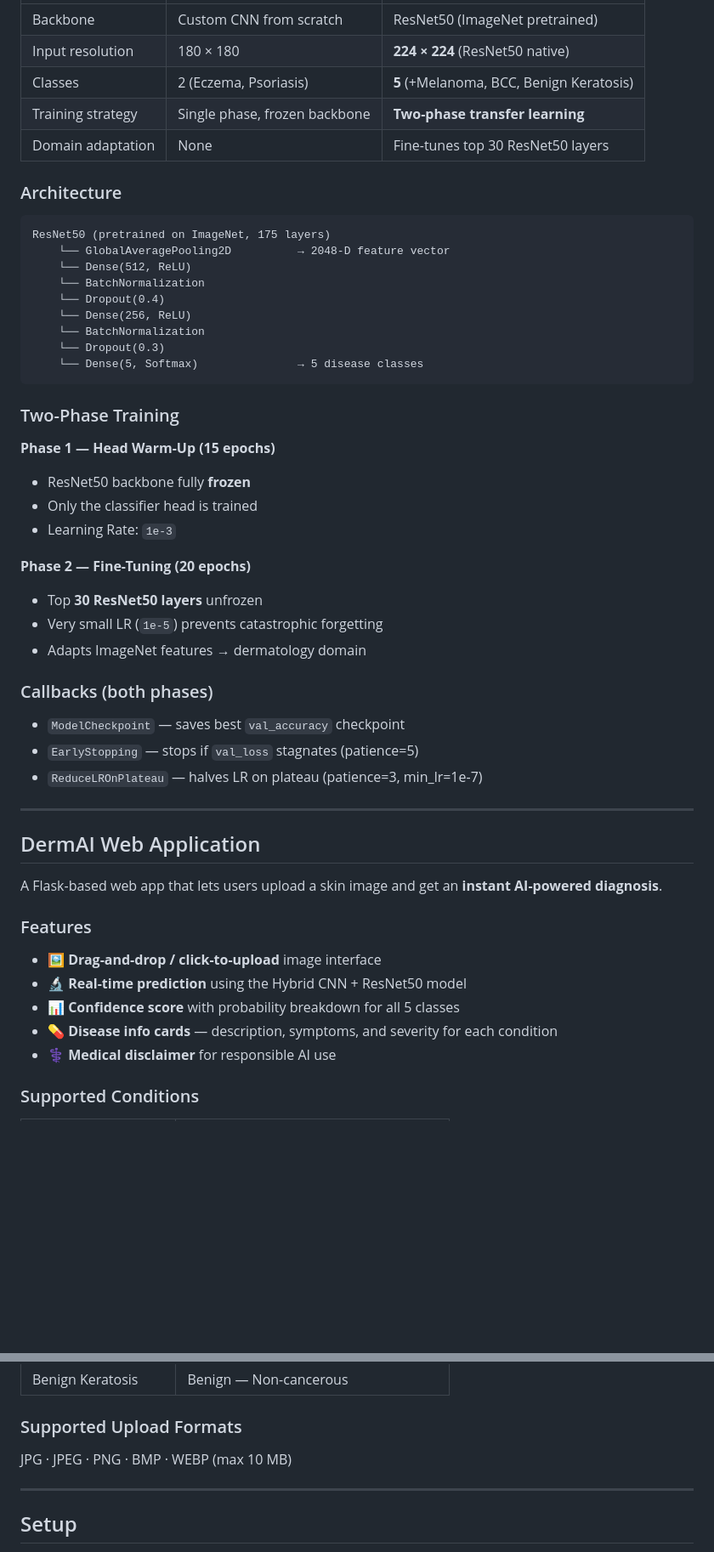
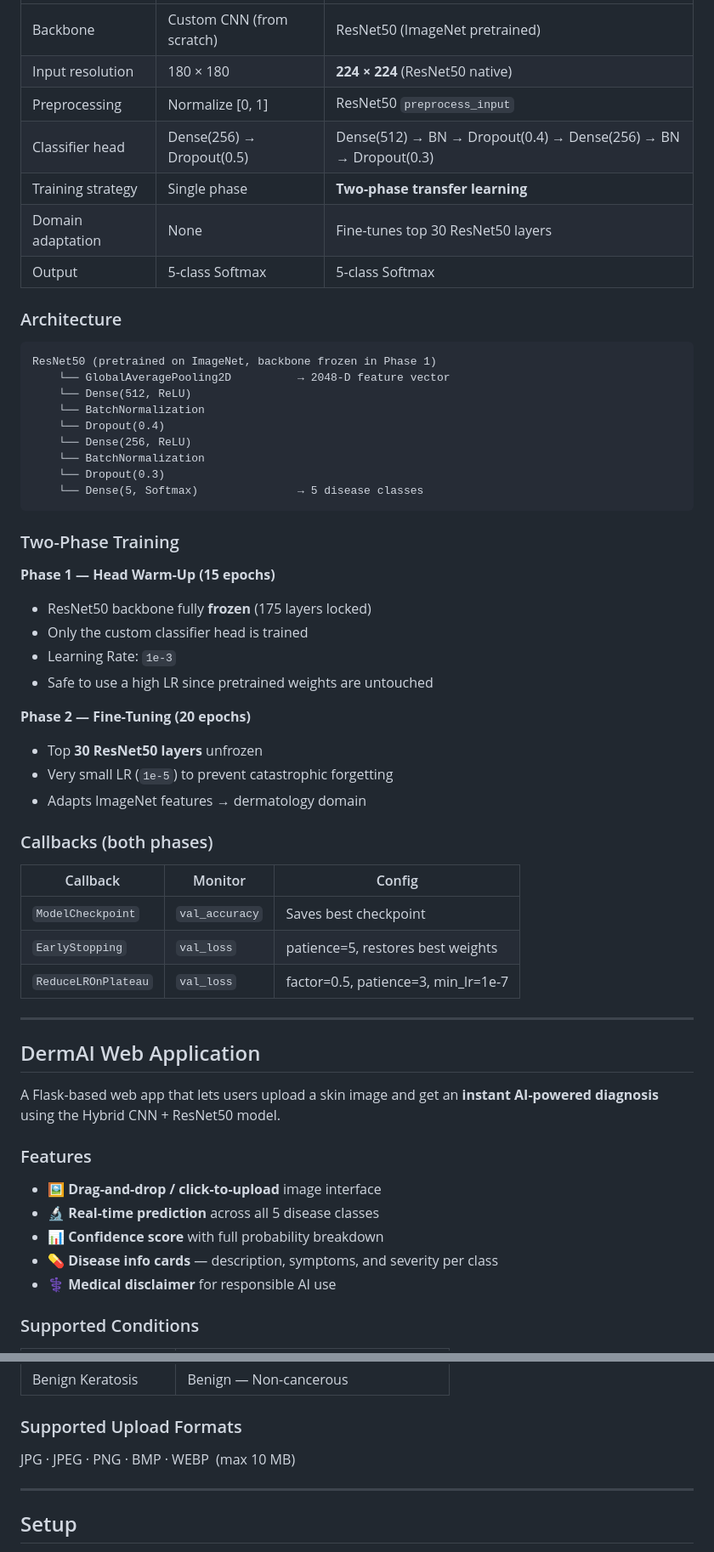
Before and after one commit to debasish07code/Skin-Disease-Classification, a Markdown page: README.md, 2 parts joined by grey strips. Shown at 85% size. Rendered like a GitHub page; blank space fills up the shorter version.

````diff
--- a/README.md
+++ b/README.md
@@ -129,14 +150,16 @@ An improved model extending the original to **5-class** skin disease classificat
 |---|---|---|
-| Backbone | Custom CNN from scratch | ResNet50 (ImageNet pretrained) |
+| Backbone | Custom CNN (from scratch) | ResNet50 (ImageNet pretrained) |
 | Input resolution | 180 × 180 | **224 × 224** (ResNet50 native) |
-| Classes | 2 (Eczema, Psoriasis) | **5** (+Melanoma, BCC, Benign Keratosis) |
-| Training strategy | Single phase, frozen backbone | **Two-phase transfer learning** |
+| Preprocessing | Normalize [0, 1] | ResNet50 `preprocess_input` |
+| Classifier head | Dense(256) → Dropout(0.5) | Dense(512) → BN → Dropout(0.4) → Dense(256) → BN → Dropout(0.3) |
+| Training strategy | Single phase | **Two-phase transfer learning** |
 | Domain adaptation | None | Fine-tunes top 30 ResNet50 layers |
+| Output | 5-class Softmax | 5-class Softmax |
 
 ### Architecture
 
 ```
-ResNet50 (pretrained on ImageNet, 175 layers)
+ResNet50 (pretrained on ImageNet, backbone frozen in Phase 1)
     └── GlobalAveragePooling2D          → 2048-D feature vector
     └── Dense(512, ReLU)
     └── BatchNormalization
@@ -150,33 +173,38 @@ ResNet50 (pretrained on ImageNet, 175 layers)
 ### Two-Phase Training
 
 **Phase 1 — Head Warm-Up (15 epochs)**
-- ResNet50 backbone fully **frozen**
-- Only the classifier head is trained
+
+- ResNet50 backbone fully **frozen** (175 layers locked)
+- Only the custom classifier head is trained
 - Learning Rate: `1e-3`
+- Safe to use a high LR since pretrained weights are untouched
 
 **Phase 2 — Fine-Tuning (20 epochs)**
+
 - Top **30 ResNet50 layers** unfrozen
-- Very small LR (`1e-5`) prevents catastrophic forgetting
+- Very small LR (`1e-5`) to prevent catastrophic forgetting
 - Adapts ImageNet features → dermatology domain
 
 ### Callbacks (both phases)
 
-- `ModelCheckpoint` — saves best `val_accuracy` checkpoint
-- `EarlyStopping` — stops if `val_loss` stagnates (patience=5)
-- `ReduceLROnPlateau` — halves LR on plateau (patience=3, min_lr=1e-7)
+| Callback | Monitor | Config |
+|---|---|---|
+| `ModelCheckpoint` | `val_accuracy` | Saves best checkpoint |
+| `EarlyStopping` | `val_loss` | patience=5, restores best weights |
+| `ReduceLROnPlateau` | `val_loss` | factor=0.5, patience=3, min_lr=1e-7 |
 
 ---
 
 ## DermAI Web Application
 
-A Flask-based web app that lets users upload a skin image and get an **instant AI-powered diagnosis**.
+A Flask-based web app that lets users upload a skin image and get an **instant AI-powered diagnosis** using the Hybrid CNN + ResNet50 model.
 
 ### Features
 
 - 🖼️ **Drag-and-drop / click-to-upload** image interface
-- 🔬 **Real-time prediction** using the Hybrid CNN + ResNet50 model
-- 📊 **Confidence score** with probability breakdown for all 5 classes
-- 💊 **Disease info cards** — description, symptoms, and severity for each condition
+- 🔬 **Real-time prediction** across all 5 disease classes
+- 📊 **Confidence score** with full probability breakdown
+- 💊 **Disease info cards** — description, symptoms, and severity per class
 - ⚕️ **Medical disclaimer** for responsible AI use
 
 ### Supported Conditions
@@ -191,7 +219,7 @@ A Flask-based web app that lets users upload a skin image and get an **instant A
 
 ### Supported Upload Formats
 
-JPG · JPEG · PNG · BMP · WEBP (max 10 MB)
+JPG · JPEG · PNG · BMP · WEBP &nbsp;(max 10 MB)
 
 ---
 
````
Also changed, not shown: other parts of README.md (+67 -47 lines).
